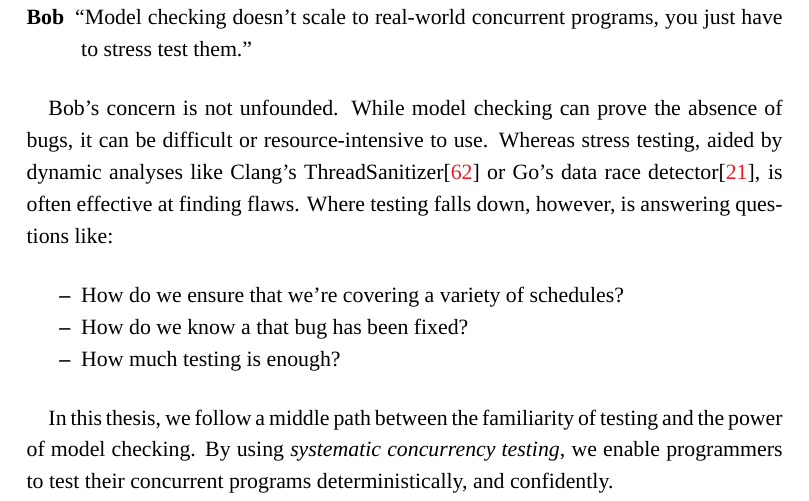
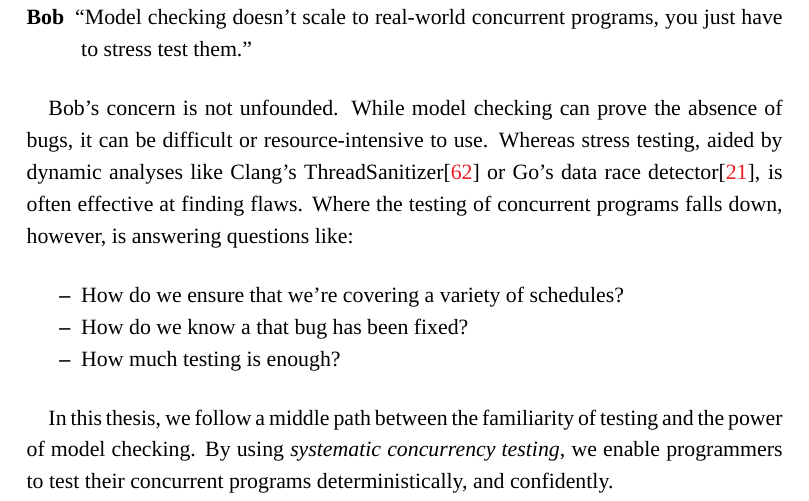
Before and after one commit to barrucadu/phd, a LaTeX thesis (thesis/main.tex, which reads thesis/introduction.tex): part of page 15 of 148, cut so that both start at the same text. Compiled offline with XeLaTeX; a missing font is replaced by an installed copy or a similar font.

Commit message:
Make scope of thesis more explicit

```diff
--- a/thesis/introduction.tex
+++ b/thesis/introduction.tex
@@ -16,7 +16,8 @@ absence of bugs, it can be difficult or resource-intensive to use.
 Whereas stress testing, aided by dynamic analyses like Clang's
 ThreadSanitizer\cite{serebryany2009} or Go's data race
 detector\cite{golang2017}, is often effective at finding flaws.  Where
-testing falls down, however, is answering questions like:
+the testing of concurrent programs falls down, however, is answering
+questions like:
 
 \begin{itemize}
 \item How do we ensure that we're covering a variety of schedules?
```
